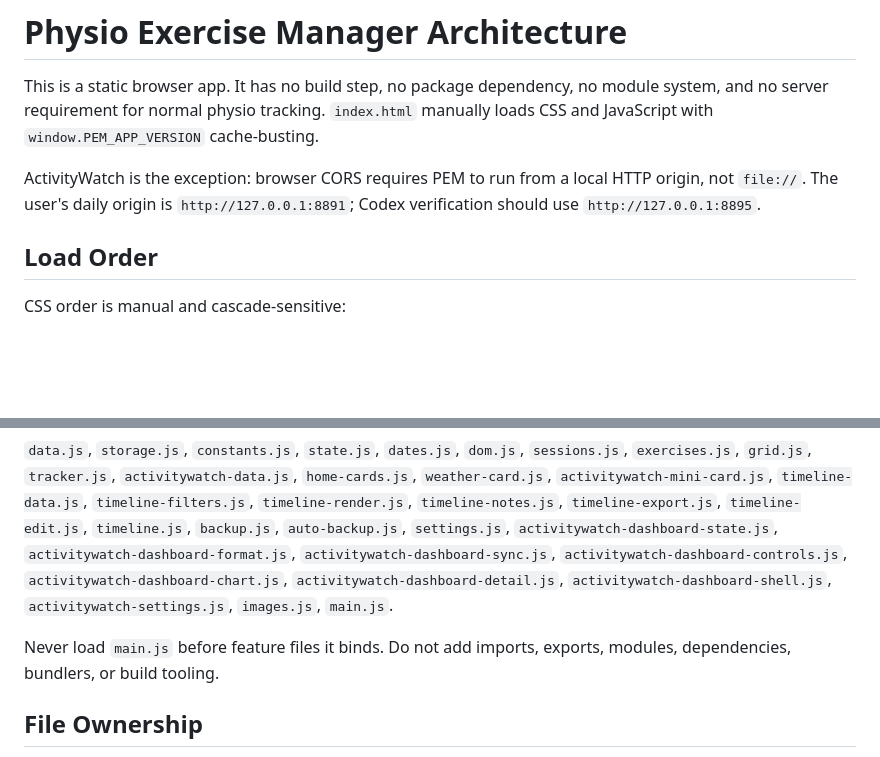
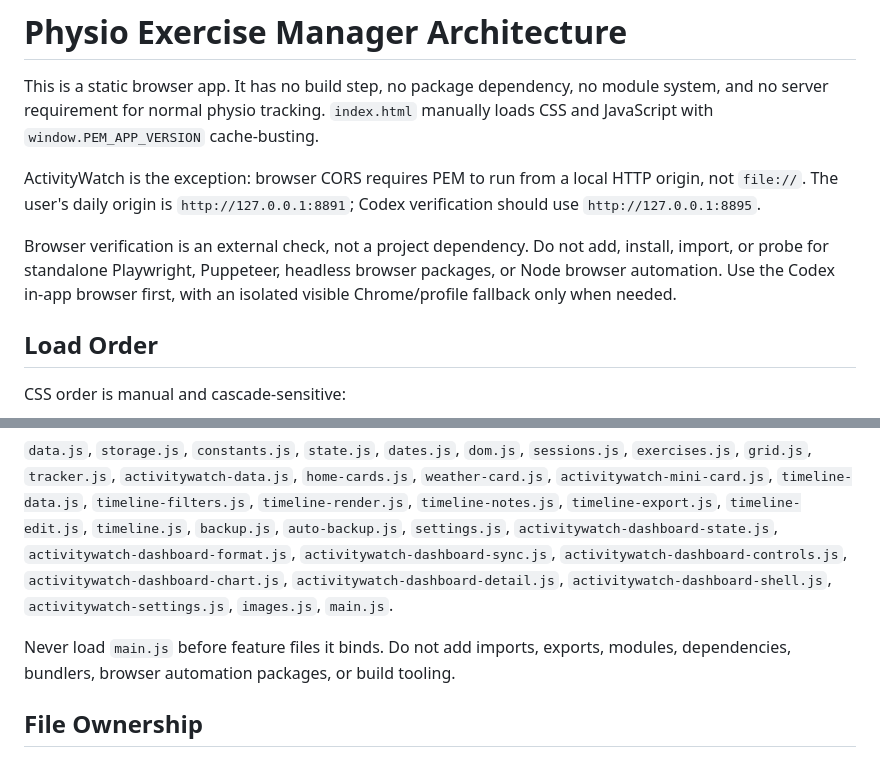
Before and after one commit to AnhDuck/physio-exercise-manager, a Markdown page: ARCHITECTURE.md, 2 parts joined by grey strips. Drawn GitHub-style; blank space fills up the shorter version.

```diff
--- a/ARCHITECTURE.md
+++ b/ARCHITECTURE.md
@@ -3,6 +3,8 @@
 This is a static browser app. It has no build step, no package dependency, no module system, and no server requirement for normal physio tracking. `index.html` manually loads CSS and JavaScript with `window.PEM_APP_VERSION` cache-busting.
 
 ActivityWatch is the exception: browser CORS requires PEM to run from a local HTTP origin, not `file://`. The user's daily origin is `http://127.0.0.1:8891`; Codex verification should use `http://127.0.0.1:8895`.
+
+Browser verification is an external check, not a project dependency. Do not add, install, import, or probe for standalone Playwright, Puppeteer, headless browser packages, or Node browser automation. Use the Codex in-app browser first, with an isolated visible Chrome/profile fallback only when needed.
 
 ## Load Order
 
@@ -16,7 +18,7 @@ JavaScript order is also manual:
 
 `data.js`, `storage.js`, `constants.js`, `state.js`, `dates.js`, `dom.js`, `sessions.js`, `exercises.js`, `grid.js`, `tracker.js`, `activitywatch-data.js`, `home-cards.js`, `weather-card.js`, `activitywatch-mini-card.js`, `timeline-data.js`, `timeline-filters.js`, `timeline-render.js`, `timeline-notes.js`, `timeline-export.js`, `timeline-edit.js`, `timeline.js`, `backup.js`, `auto-backup.js`, `settings.js`, `activitywatch-dashboard-state.js`, `activitywatch-dashboard-format.js`, `activitywatch-dashboard-sync.js`, `activitywatch-dashboard-controls.js`, `activitywatch-dashboard-chart.js`, `activitywatch-dashboard-detail.js`, `activitywatch-dashboard-shell.js`, `activitywatch-settings.js`, `images.js`, `main.js`.
 
-Never load `main.js` before feature files it binds. Do not add imports, exports, modules, dependencies, bundlers, or build tooling.
+Never load `main.js` before feature files it binds. Do not add imports, exports, modules, dependencies, bundlers, browser automation packages, or build tooling.
 
 ## File Ownership
 
```
Also changed, not shown: AGENTS.md (+1 -0 lines), docs/verification.md (+3 -1 lines).
